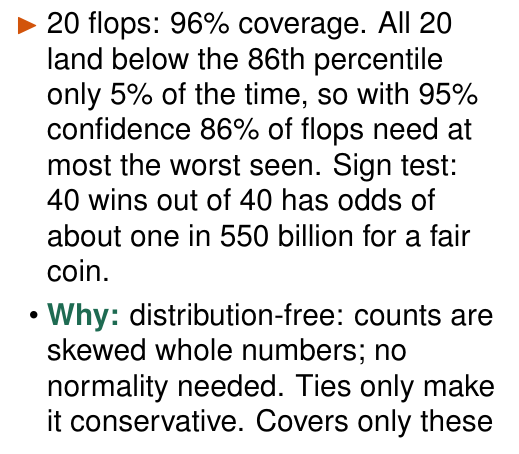
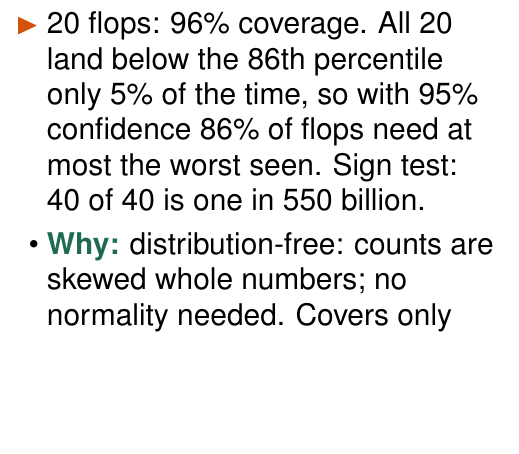
Before and after one commit to dwangnumbers/Poker-Solver, a LaTeX document (guide/speaker-notes.tex): part of page 21 of 35 before the commit and part of page 21 of 34 after it, cut so that both start at the same text, the shorter picture padded with empty space. Compiled offline with pdfLaTeX.

Commit message:
Speaker notes: fit slide 21 on one page

```diff
--- a/guide/speaker-notes.tex
+++ b/guide/speaker-notes.tex
@@ -227,8 +227,8 @@
 \pt The solver is deterministic, so the only randomness is the board: counts are independent draws from one unknown distribution.
 \ck Lemma: each count falls below the true median with probability one half, like a coin flip. So the number below is binomial, which gives the exact coverage of the interval from sixth smallest to sixth largest.
 \ck Proof: the interval misses only if too few counts fall below the median, or too few above: coin-flip tails.
-\ck 20 flops: 96\% coverage. All 20 land below the 86th percentile only 5\% of the time, so with 95\% confidence 86\% of flops need at most the worst seen. Sign test: 40 wins out of 40 has odds of about one in 550 billion for a fair coin.
-\pt \why distribution-free: counts are skewed whole numbers; no normality needed. Ties only make it conservative. Covers only these ranges and menus.
+\ck 20 flops: 96\% coverage. All 20 land below the 86th percentile only 5\% of the time, so with 95\% confidence 86\% of flops need at most the worst seen. Sign test: 40 of 40 is one in 550 billion.
+\pt \why distribution-free: counts are skewed whole numbers; no normality needed. Covers only these ranges and menus.
 \end{itemize}
 
 %======================================================================
```
Also changed, not shown: guide/speaker-notes.pdf.
